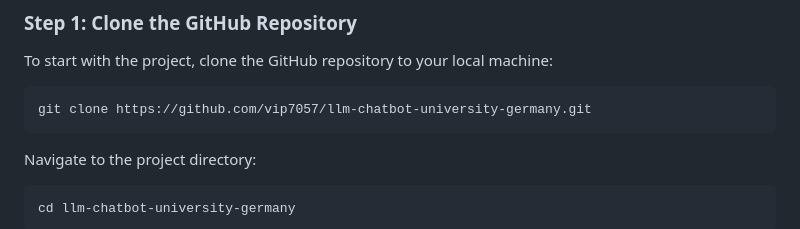
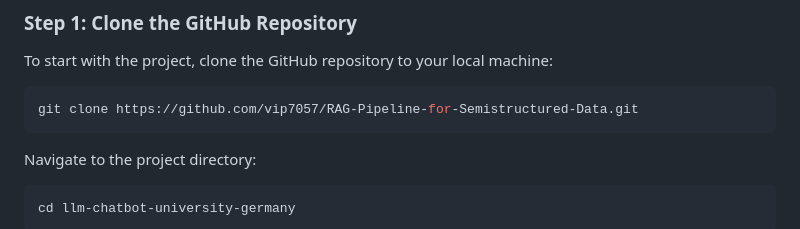
Before and after one commit to vip7057/RAG-Pipeline-for-Semistructured-Data, a Markdown page: README.md, the part around the change. Rendered like a GitHub page.

````diff
--- a/README.md
+++ b/README.md
@@ -8,7 +8,7 @@ This project implements a Retrieval-Augmented Generation (RAG) pipeline for quer
 To start with the project, clone the GitHub repository to your local machine:
 
 ```bash
-git clone https://github.com/vip7057/llm-chatbot-university-germany.git
+git clone https://github.com/vip7057/RAG-Pipeline-for-Semistructured-Data.git
 ```
 
 Navigate to the project directory:
````
